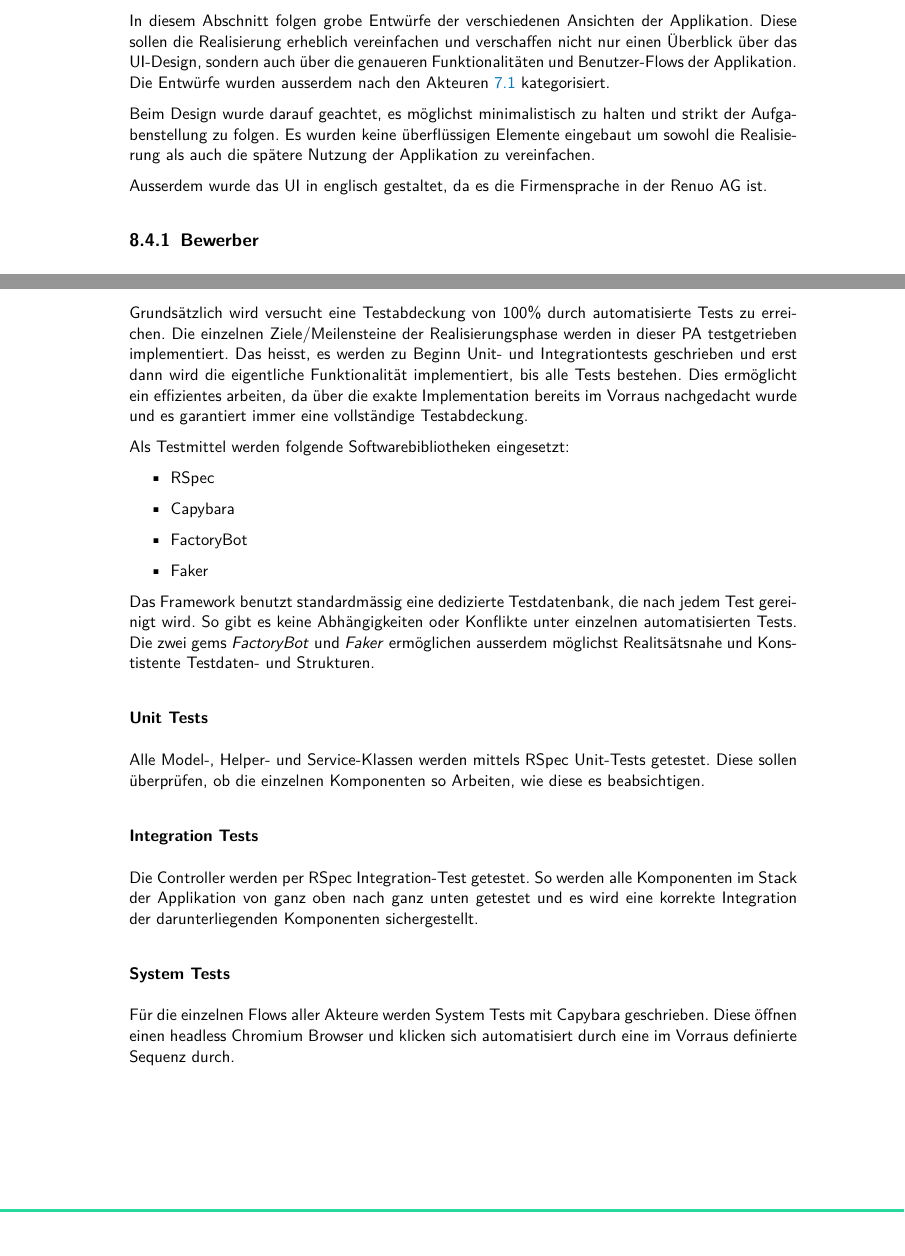
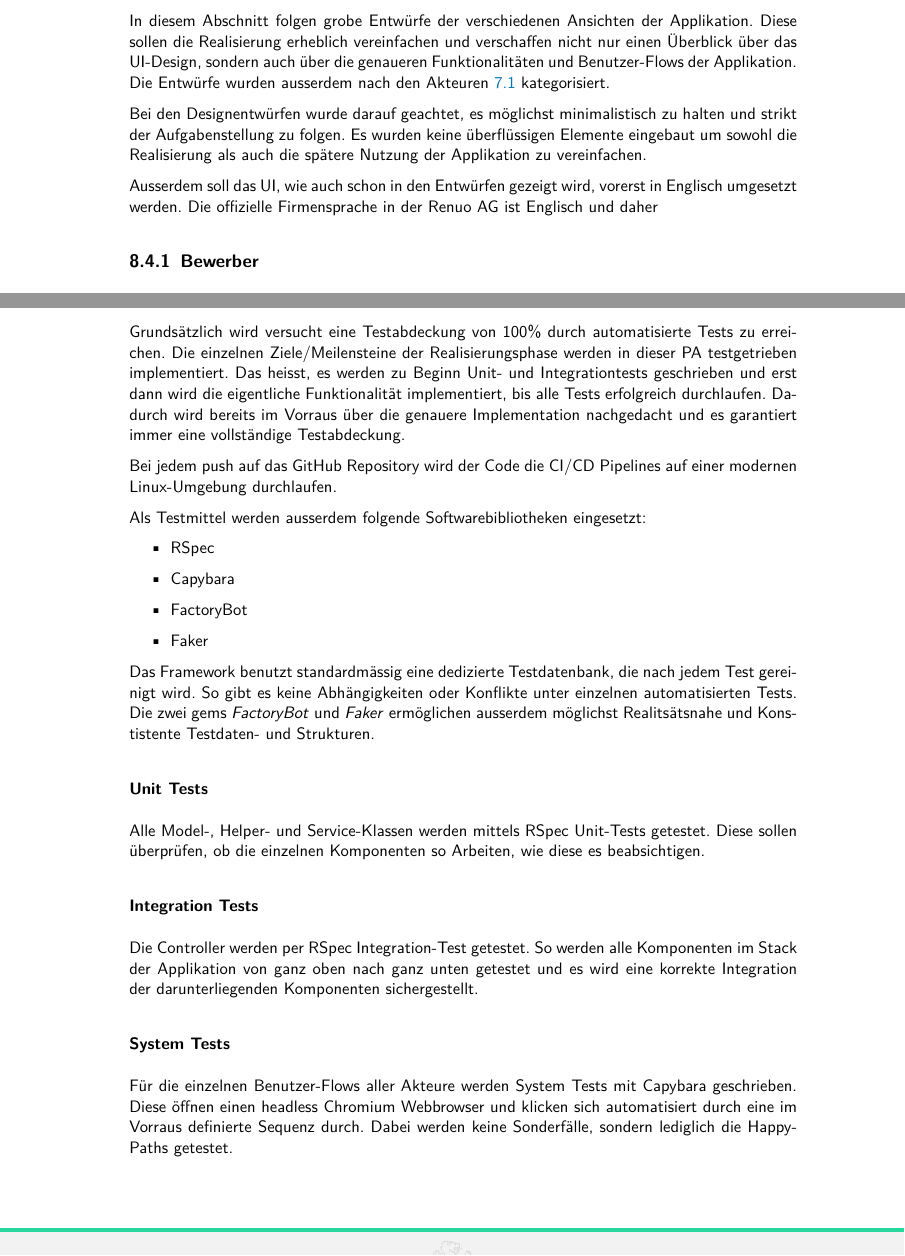
Before and after one commit to odthoma/ipa-2022-docs, a LaTeX thesis (src/index.tex, which reads src/chapters/plan.tex): two parts of pages 30 and 33 of 42, joined at a grey line, cut so that both start at the same text. Compiled offline with pdfLaTeX.

Commit message:
Some small adaptions

```diff
--- a/src/chapters/plan.tex
+++ b/src/chapters/plan.tex
@@ -78,10 +77,11 @@ In diesem Abschnitt folgen grobe Entwürfe der verschiedenen Ansichten der Appli
 erheblich vereinfachen und verschaffen nicht nur einen Überblick über das UI-Design, sondern auch über die genaueren
 Funktionalitäten und Benutzer-Flows der Applikation. Die Entwürfe wurden ausserdem nach den Akteuren \ref{tab:participants} kategorisiert.
 
-Beim Design wurde darauf geachtet, es möglichst minimalistisch zu halten und strikt der Aufgabenstellung zu folgen. Es wurden keine überflüssigen Elemente
-eingebaut um sowohl die Realisierung als auch die spätere Nutzung der Applikation zu vereinfachen.
+Bei den Designentwürfen wurde darauf geachtet, es möglichst minimalistisch zu halten und strikt der Aufgabenstellung zu folgen.
+Es wurden keine überflüssigen Elemente eingebaut um sowohl die Realisierung als auch die spätere Nutzung der Applikation zu vereinfachen.
 
-Ausserdem wurde das UI in englisch gestaltet, da es die Firmensprache in der Renuo AG ist.
+Ausserdem soll das UI, wie auch schon in den Entwürfen gezeigt wird, vorerst in Englisch umgesetzt werden. Die offizielle Firmensprache
+in der Renuo AG ist Englisch und daher
 
 \subsection{Bewerber}
 \begin{figure}[H]
@@ -125,10 +125,12 @@ Das Testkonzept beschreibt, wie und mit welchen Werkzeugen das Resultat auf sein
 
 Grundsätzlich wird versucht eine Testabdeckung von 100\% durch automatisierte Tests zu erreichen. Die einzelnen
 Ziele/Meilensteine der Realisierungsphase werden in dieser PA testgetrieben implementiert. Das heisst, es werden zu Beginn
-Unit- und Integrationtests geschrieben und erst dann wird die eigentliche Funktionalität implementiert, bis alle Tests bestehen. Dies ermöglicht
-ein effizientes arbeiten, da über die exakte Implementation bereits im Vorraus nachgedacht wurde und es garantiert immer eine vollständige Testabdeckung.
+Unit- und Integrationtests geschrieben und erst dann wird die eigentliche Funktionalität implementiert, bis alle Tests erfolgreich durchlaufen. Dadurch wird
+bereits im Vorraus über die genauere Implementation nachgedacht und es garantiert immer eine vollständige Testabdeckung.
 
-Als Testmittel werden folgende Softwarebibliotheken eingesetzt:
+Bei jedem push auf das GitHub Repository wird der Code die CI/CD Pipelines auf einer modernen Linux-Umgebung durchlaufen.
+
+Als Testmittel werden ausserdem folgende Softwarebibliotheken eingesetzt:
 \begin{itemize}
     \item RSpec
     \item Capybara
@@ -149,8 +151,9 @@ Die Controller werden per RSpec Integration-Test getestet. So werden alle Kompon
 nach ganz unten getestet und es wird eine korrekte Integration der darunterliegenden Komponenten sichergestellt.
 
 \subsubsection{System Tests}
-Für die einzelnen Flows aller Akteure werden System Tests mit Capybara geschrieben.
-Diese öffnen einen headless Chromium Browser und klicken sich automatisiert durch eine im Vorraus definierte Sequenz durch.
+Für die einzelnen Benutzer-Flows aller Akteure werden System Tests mit Capybara geschrieben.
+Diese öffnen einen headless Chromium Webbrowser und klicken sich automatisiert durch eine im Vorraus definierte Sequenz durch.
+Dabei werden keine Sonderfälle, sondern lediglich die Happy-Paths getestet.
 
 \newpage
 
```
Also changed, not shown: src/chapters/decide.tex (+1 -1 lines), src/chapters/declaration.tex (+5 -4 lines), src/chapters/inform.tex (+1 -2 lines), src/chapters/plan.tex (8 more changed lines).
